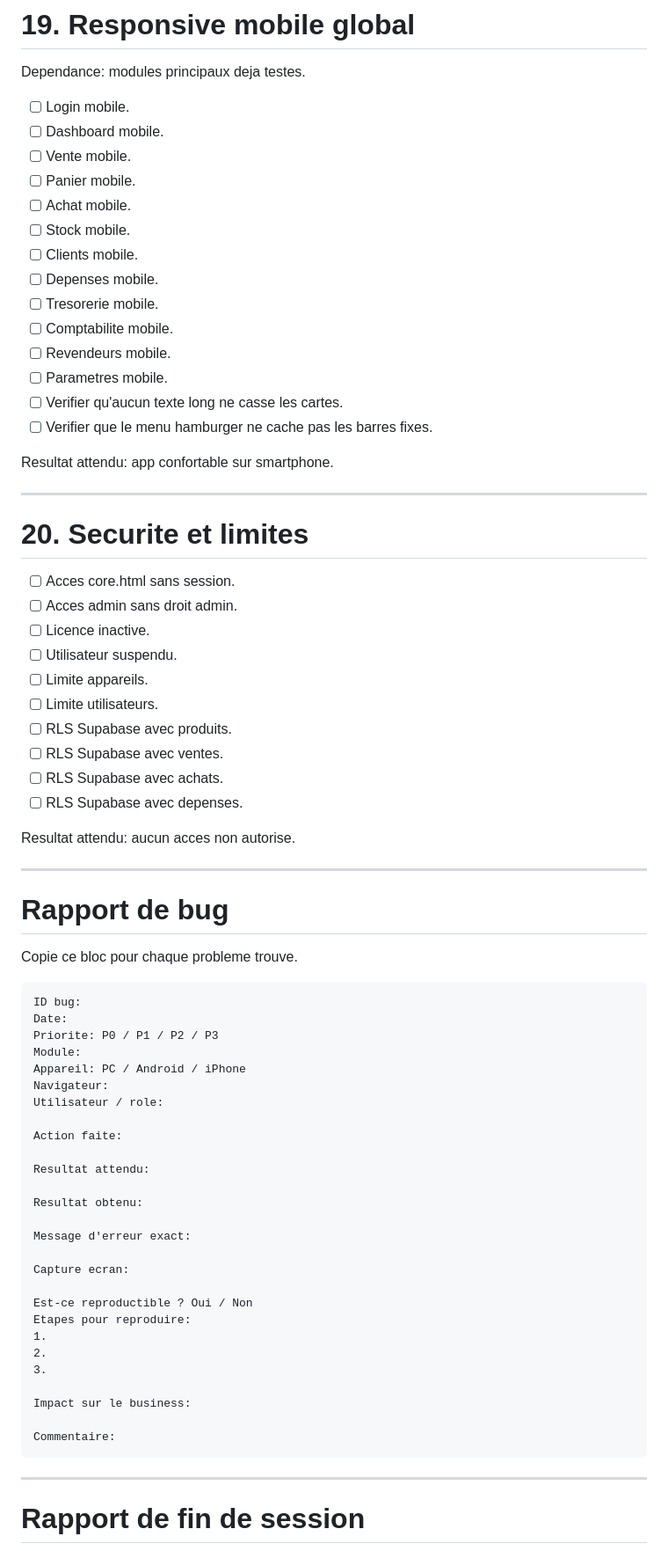
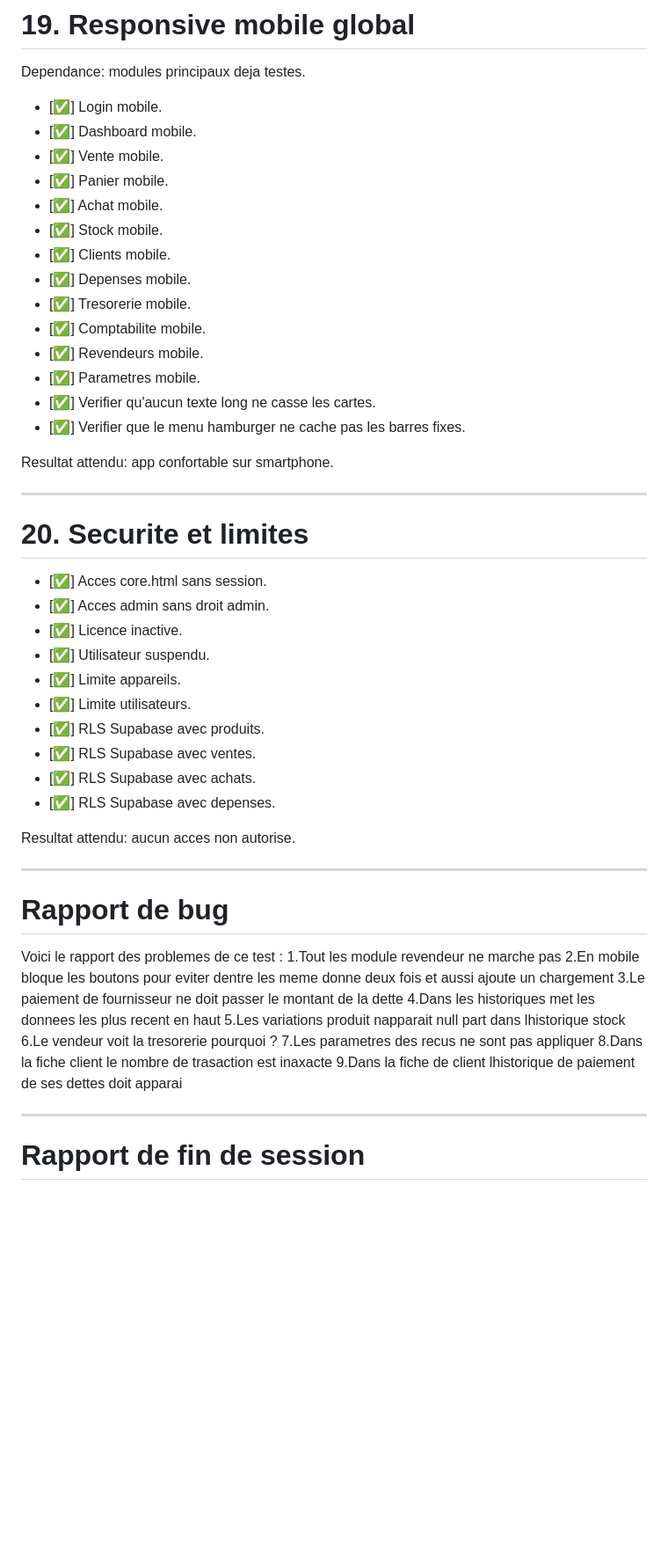
Before and after one commit to Goldendesignn/Azul_versel_saas, a Markdown page: BETA_TEST_CHECKLIST.md, the part around one of its changes. Shown at 88% size. Rendered like a GitHub page; blank space fills up the shorter version.

````diff
--- a/BETA_TEST_CHECKLIST.md
+++ b/BETA_TEST_CHECKLIST.md
@@ -727,20 +727,20 @@ Resultat attendu: l'app reste utilisable au minimum en consultation, sans perte
 
 Dependance: modules principaux deja testes.
 
-- [ ] Login mobile.
-- [ ] Dashboard mobile.
-- [ ] Vente mobile.
-- [ ] Panier mobile.
-- [ ] Achat mobile.
-- [ ] Stock mobile.
-- [ ] Clients mobile.
-- [ ] Depenses mobile.
-- [ ] Tresorerie mobile.
-- [ ] Comptabilite mobile.
-- [ ] Revendeurs mobile.
-- [ ] Parametres mobile.
-- [ ] Verifier qu'aucun texte long ne casse les cartes.
-- [ ] Verifier que le menu hamburger ne cache pas les barres fixes.
+- [✅] Login mobile.
+- [✅] Dashboard mobile.
+- [✅] Vente mobile.
+- [✅] Panier mobile.
+- [✅] Achat mobile.
+- [✅] Stock mobile.
+- [✅] Clients mobile.
+- [✅] Depenses mobile.
+- [✅] Tresorerie mobile.
+- [✅] Comptabilite mobile.
+- [✅] Revendeurs mobile.
+- [✅] Parametres mobile.
+- [✅] Verifier qu'aucun texte long ne casse les cartes.
+- [✅] Verifier que le menu hamburger ne cache pas les barres fixes.
 
 Resultat attendu: app confortable sur smartphone.
 
@@ -748,16 +748,16 @@ Resultat attendu: app confortable sur smartphone.
 
 # 20. Securite et limites
 
-- [ ] Acces core.html sans session.
-- [ ] Acces admin sans droit admin.
-- [ ] Licence inactive.
-- [ ] Utilisateur suspendu.
-- [ ] Limite appareils.
-- [ ] Limite utilisateurs.
-- [ ] RLS Supabase avec produits.
-- [ ] RLS Supabase avec ventes.
-- [ ] RLS Supabase avec achats.
-- [ ] RLS Supabase avec depenses.
+- [✅] Acces core.html sans session.
+- [✅] Acces admin sans droit admin.
+- [✅] Licence inactive.
+- [✅] Utilisateur suspendu.
+- [✅] Limite appareils.
+- [✅] Limite utilisateurs.
+- [✅] RLS Supabase avec produits.
+- [✅] RLS Supabase avec ventes.
+- [✅] RLS Supabase avec achats.
+- [✅] RLS Supabase avec depenses.
 
 Resultat attendu: aucun acces non autorise.
 
@@ -765,37 +765,16 @@ Resultat attendu: aucun acces non autorise.
 
 # Rapport de bug
 
-Copie ce bloc pour chaque probleme trouve.
-
-```txt
-ID bug:
-Date:
-Priorite: P0 / P1 / P2 / P3
-Module:
-Appareil: PC / Android / iPhone
-Navigateur:
-Utilisateur / role:
-
-Action faite:
-
-Resultat attendu:
-
-Resultat obtenu:
-
-Message d'erreur exact:
-
-Capture ecran:
-
-Est-ce reproductible ? Oui / Non
-Etapes pour reproduire:
-1.
-2.
-3.
-
-Impact sur le business:
-
-Commentaire:
-```
+Voici le rapport des problemes de ce test :
+1.Tout les module revendeur ne marche pas
+2.En mobile bloque les boutons pour eviter dentre les meme donne deux fois et aussi ajoute un chargement
+3.Le paiement de fournisseur ne doit passer le montant de la dette
+4.Dans les historiques met les donnees les plus recent en haut
+5.Les variations produit napparait null part dans lhistorique stock
+6.Le vendeur voit la tresorerie pourquoi ?
+7.Les parametres des recus ne sont pas appliquer
+8.Dans la fiche client le nombre de trasaction est inaxacte
+9.Dans la fiche de client lhistorique de paiement de ses dettes doit apparai
 
 ---
 
````
Also changed, not shown: other parts of BETA_TEST_CHECKLIST.md (+235 -235 lines).
